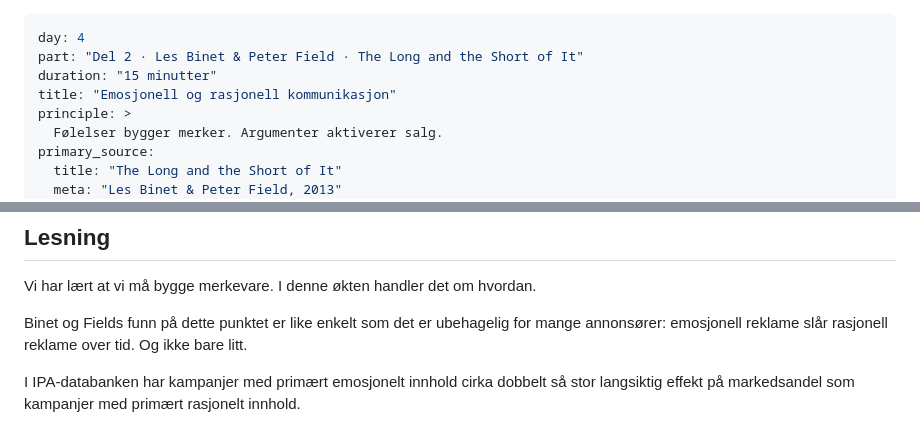
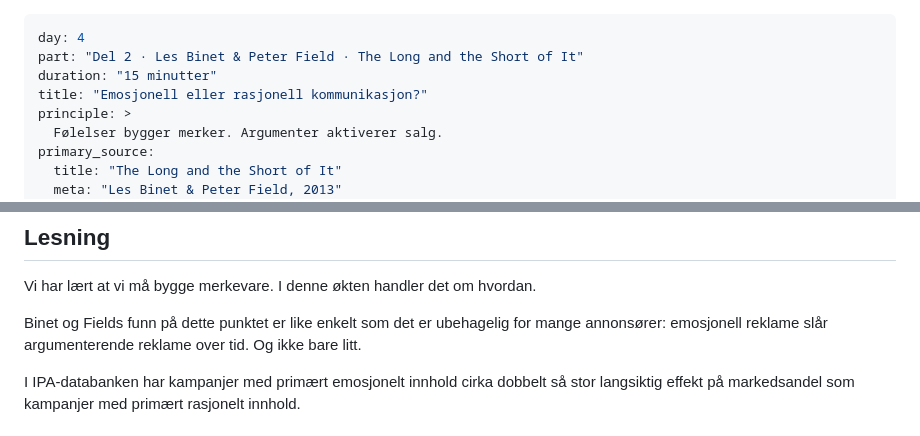
Before and after one commit to fiskaturet/morgenstern_kurs, a Markdown page: kurs-innhold/dag-4.md, 2 parts joined by grey strips. Drawn GitHub-style.

Commit message:
emosjonell/rasjonell/argumenterende

```diff
--- a/kurs-innhold/dag-4.md
+++ b/kurs-innhold/dag-4.md
@@ -2,7 +2,7 @@
 day: 4
 part: "Del 2 · Les Binet & Peter Field · The Long and the Short of It"
 duration: "15 minutter"
-title: "Emosjonell og rasjonell kommunikasjon"
+title: "Emosjonell eller rasjonell kommunikasjon?"
 principle: >
   Følelser bygger merker. Argumenter aktiverer salg.
 primary_source:
@@ -25,7 +25,7 @@ next:
 
 Vi har lært at vi må bygge merkevare. I denne økten handler det om hvordan.
 
-Binet og Fields funn på dette punktet er like enkelt som det er ubehagelig for mange annonsører: emosjonell reklame slår rasjonell reklame over tid. Og ikke bare litt.
+Binet og Fields funn på dette punktet er like enkelt som det er ubehagelig for mange annonsører: emosjonell reklame slår argumenterende reklame over tid. Og ikke bare litt.
 
 I IPA-databanken har kampanjer med primært emosjonelt innhold cirka dobbelt så stor langsiktig effekt på markedsandel som kampanjer med primært rasjonelt innhold.
 ### Hva «emosjonell» faktisk betyr
```
